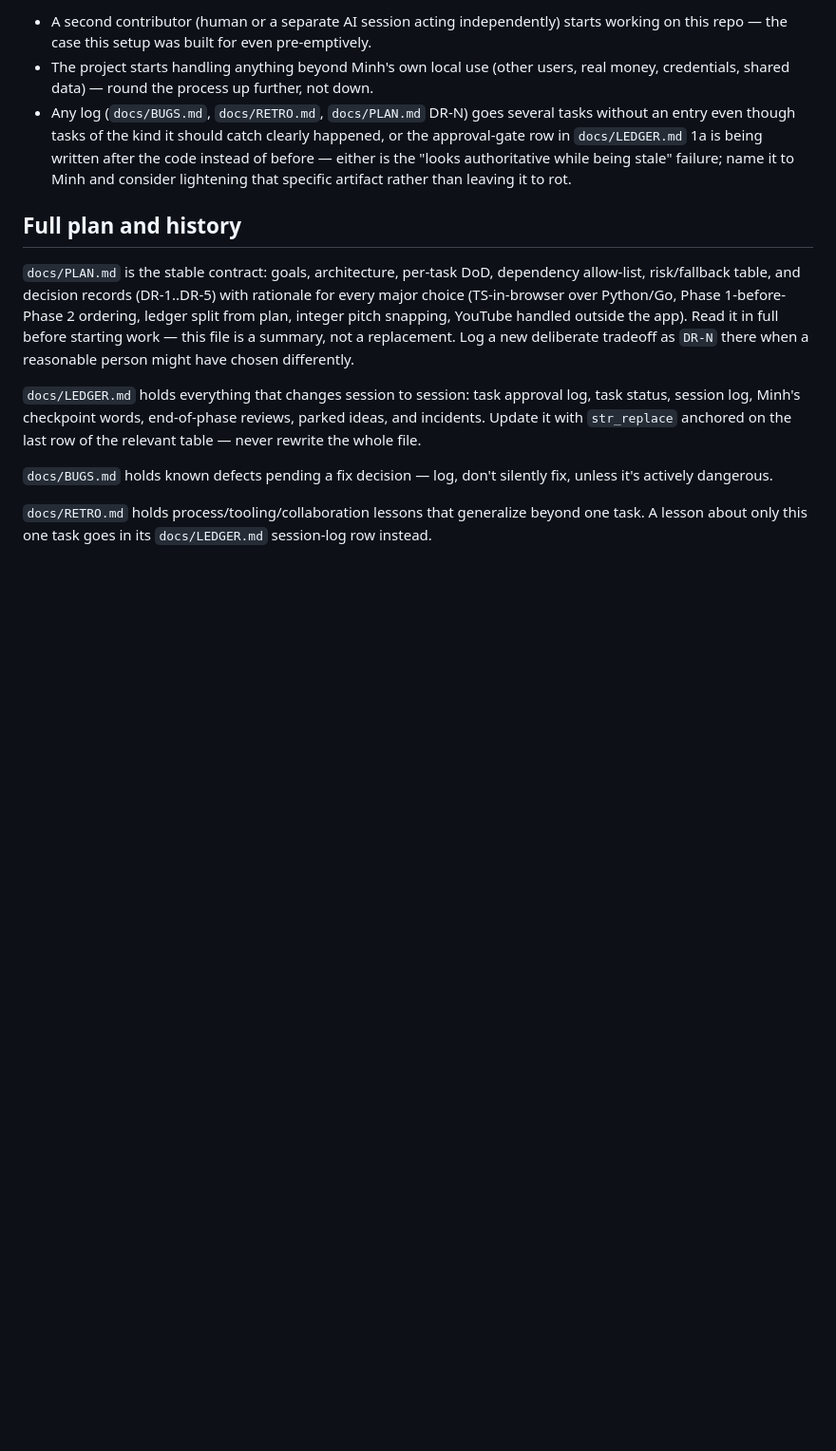
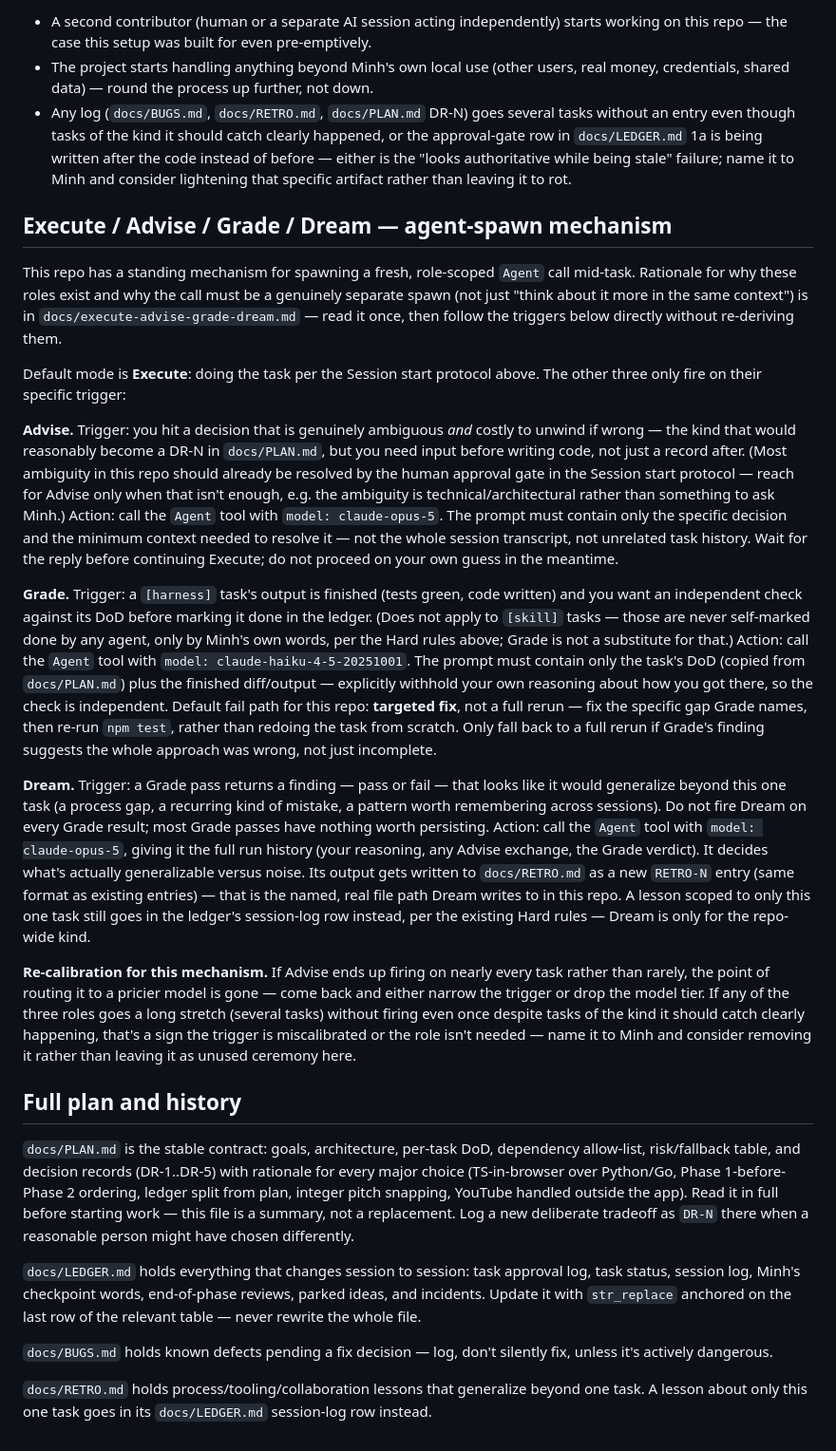
Before and after one commit to johncegom/note-city, a Markdown page: CLAUDE.md, the part around the change. Shown at 95% size. Rendered like a GitHub page; blank space fills up the shorter version.

```diff
--- a/CLAUDE.md
+++ b/CLAUDE.md
@@ -91,6 +91,66 @@ Re-run calibration (see the `/bootstrap-way-of-working` skill) if any of these h
 - The project starts handling anything beyond Minh's own local use (other users, real money, credentials, shared data) — round the process up further, not down.
 - Any log (`docs/BUGS.md`, `docs/RETRO.md`, `docs/PLAN.md` DR-N) goes several tasks without an entry even though tasks of the kind it should catch clearly happened, or the approval-gate row in `docs/LEDGER.md` 1a is being written after the code instead of before — either is the "looks authoritative while being stale" failure; name it to Minh and consider lightening that specific artifact rather than leaving it to rot.
 
+## Execute / Advise / Grade / Dream — agent-spawn mechanism
+
+This repo has a standing mechanism for spawning a fresh, role-scoped
+`Agent` call mid-task. Rationale for why these roles exist and why the
+call must be a genuinely separate spawn (not just "think about it more in
+the same context") is in `docs/execute-advise-grade-dream.md` — read it
+once, then follow the triggers below directly without re-deriving them.
+
+Default mode is **Execute**: doing the task per the Session start protocol
+above. The other three only fire on their specific trigger:
+
+**Advise.** Trigger: you hit a decision that is genuinely ambiguous *and*
+costly to unwind if wrong — the kind that would reasonably become a DR-N
+in `docs/PLAN.md`, but you need input before writing code, not just a
+record after. (Most ambiguity in this repo should already be resolved by
+the human approval gate in the Session start protocol — reach for Advise
+only when that isn't enough, e.g. the ambiguity is technical/architectural
+rather than something to ask Minh.) Action: call the `Agent` tool with
+`model: claude-opus-5`. The prompt must contain only the specific decision
+and the minimum context needed to resolve it — not the whole session
+transcript, not unrelated task history. Wait for the reply before
+continuing Execute; do not proceed on your own guess in the meantime.
+
+**Grade.** Trigger: a `[harness]` task's output is finished (tests green,
+code written) and you want an independent check against its DoD before
+marking it done in the ledger. (Does not apply to `[skill]` tasks — those
+are never self-marked done by any agent, only by Minh's own words, per the
+Hard rules above; Grade is not a substitute for that.) Action: call the
+`Agent` tool with `model: claude-haiku-4-5-20251001`. The prompt must
+contain only the task's DoD (copied from `docs/PLAN.md`) plus the finished
+diff/output — explicitly withhold your own reasoning about how you got
+there, so the check is independent. Default fail path for this repo:
+**targeted fix**, not a full rerun — fix the specific gap Grade names,
+then re-run `npm test`, rather than redoing the task from scratch. Only
+fall back to a full rerun if Grade's finding suggests the whole approach
+was wrong, not just incomplete.
+
+**Dream.** Trigger: a Grade pass returns a finding — pass or fail — that
+looks like it would generalize beyond this one task (a process gap, a
+recurring kind of mistake, a pattern worth remembering across sessions).
+Do not fire Dream on every Grade result; most Grade passes have nothing
+worth persisting. Action: call the `Agent` tool with `model:
+claude-opus-5`, giving it the full run history (your reasoning, any
+Advise exchange, the Grade verdict). It decides what's actually
+generalizable versus noise. Its output gets written to
+`docs/RETRO.md` as a new `RETRO-N` entry (same format as existing entries)
+— that is the named, real file path Dream writes to in this repo. A
+lesson scoped to only this one task still goes in the ledger's session-log
+row instead, per the existing Hard rules — Dream is only for the
+repo-wide kind.
+
+**Re-calibration for this mechanism.** If Advise ends up firing on nearly
+every task rather than rarely, the point of routing it to a pricier model
+is gone — come back and either narrow the trigger or drop the model tier.
+If any of the three roles goes a long stretch (several tasks) without
+firing even once despite tasks of the kind it should catch clearly
+happening, that's a sign the trigger is miscalibrated or the role isn't
+needed — name it to Minh and consider removing it rather than leaving it
+as unused ceremony here.
+
 ## Full plan and history
 
 `docs/PLAN.md` is the stable contract: goals, architecture, per-task DoD, dependency allow-list, risk/fallback table, and decision records (DR-1..DR-5) with rationale for every major choice (TS-in-browser over Python/Go, Phase 1-before-Phase 2 ordering, ledger split from plan, integer pitch snapping, YouTube handled outside the app). Read it in full before starting work — this file is a summary, not a replacement. Log a new deliberate tradeoff as `DR-N` there when a reasonable person might have chosen differently.
```
Also changed, not shown: docs/execute-advise-grade-dream.md (added, +82 -0 lines).
